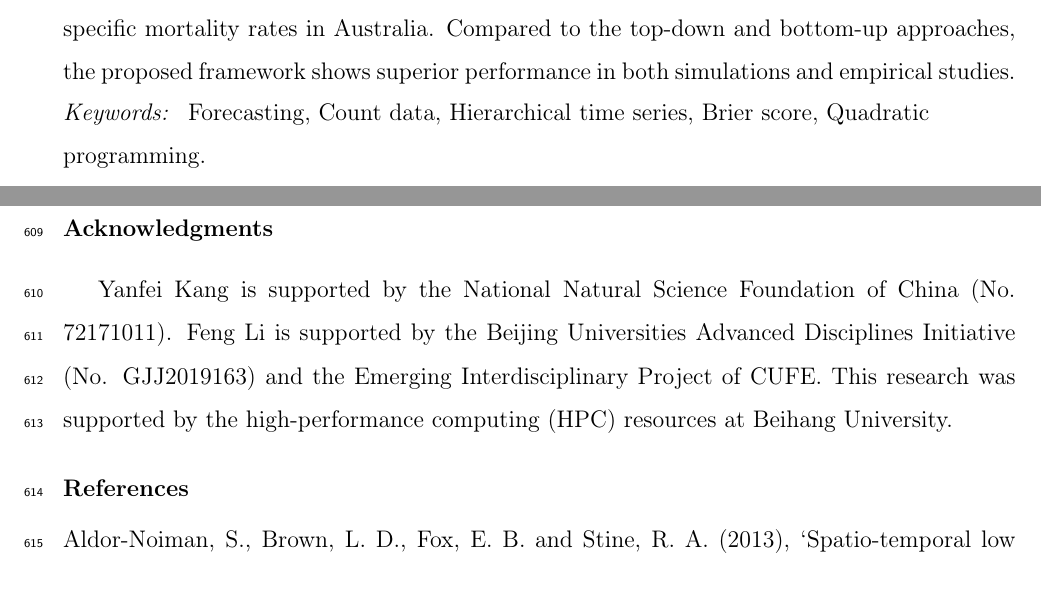
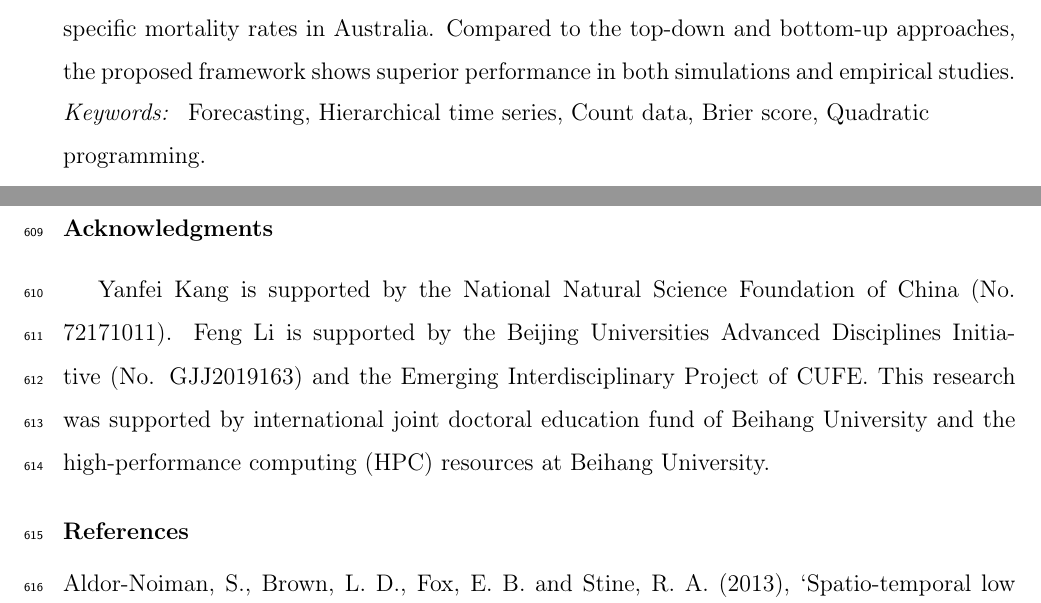
Before and after one commit to AngelPone/paper-dfr, a LaTeX paper (manuscript/dfr.tex): two parts of pages 1 and 28 of 33, joined at a grey line, cut so that both start at the same text. Compiled offline with pdfLaTeX.

Commit message:
Submitted to EJOR

```diff
--- a/manuscript/dfr.tex
+++ b/manuscript/dfr.tex
@@ -56,8 +56,8 @@
 
   \begin{keyword}
   Forecasting \sep
+  Hierarchical time series \sep
   Count data \sep
-  Hierarchical time series \sep
   Brier score \sep
   Quadratic programming.
   \end{keyword}
@@ -837,7 +837,8 @@ To showcase the effectiveness of our proposed framework, we conduct two simulati
 
 \section*{Acknowledgments}
 
-Yanfei Kang is supported by the National Natural Science Foundation of China (No. 72171011). Feng Li is supported by the Beijing Universities Advanced Disciplines Initiative (No. GJJ2019163) and the Emerging Interdisciplinary Project of CUFE. This research was supported by the high-performance computing (HPC) resources at Beihang University.
+Yanfei Kang is supported by the National Natural Science Foundation of China (No. 72171011). Feng Li is supported by the Beijing Universities Advanced Disciplines Initiative (No. GJJ2019163) and the Emerging Interdisciplinary Project of CUFE. This research was supported by international joint doctoral
+education fund of Beihang University and the high-performance computing (HPC) resources at Beihang University.
 
 
 \begingroup
```
Also changed, not shown: manuscript/coverletter.pdf, 1 other file.
